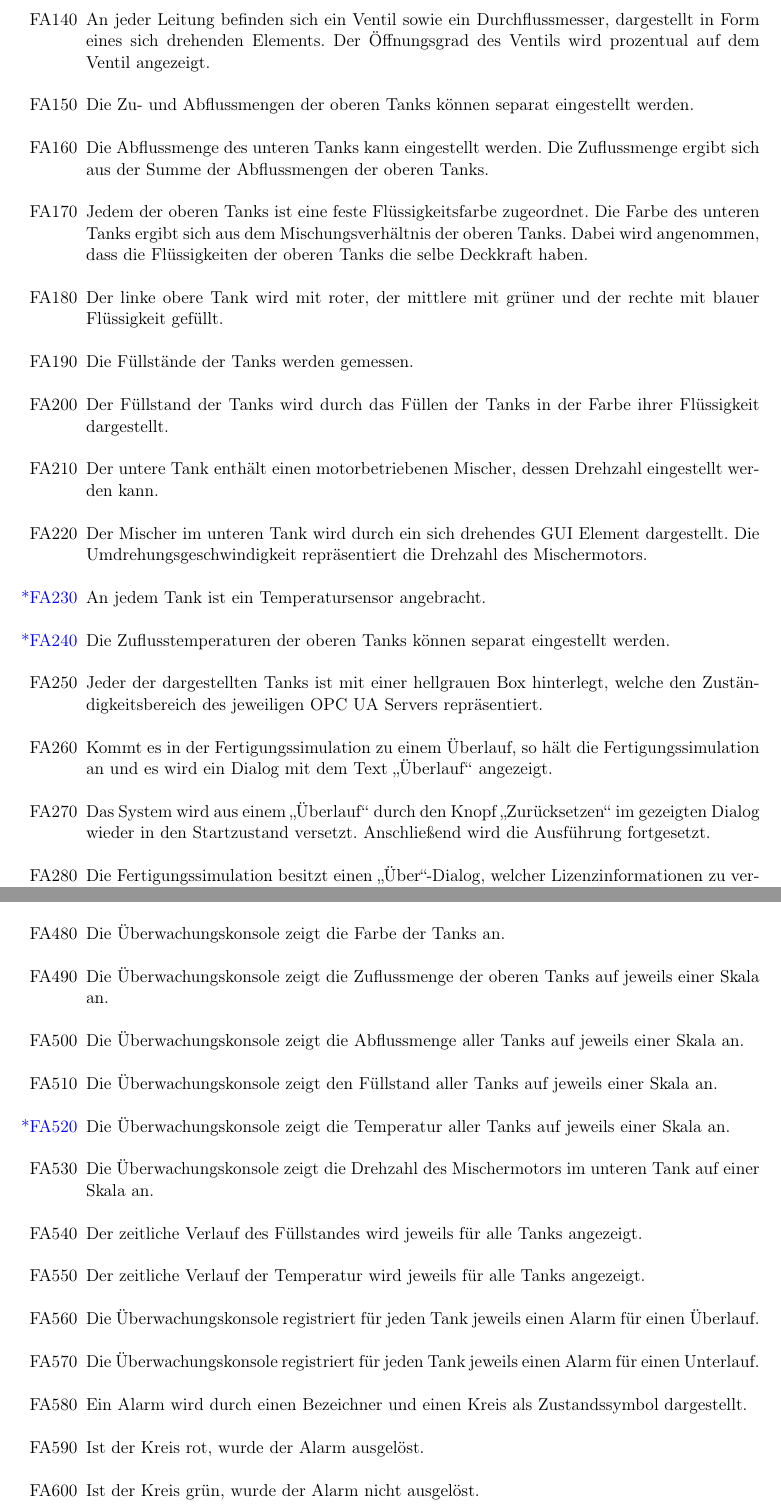
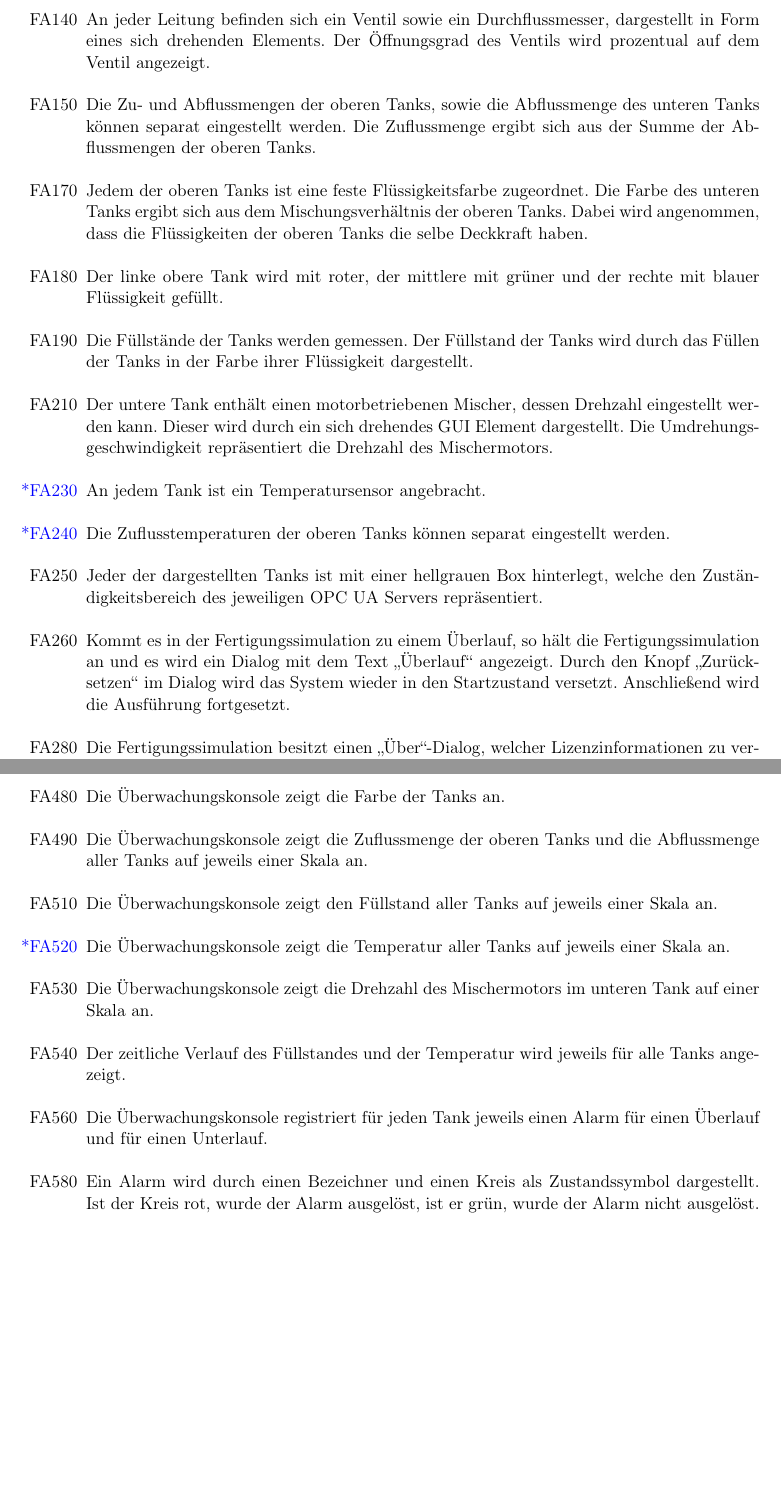
Before and after one commit to ByteHamster/PSE, a LaTeX document (docs/Pflichtenheft.tex): two parts of pages 12 and 14 of 39, joined at a grey line, cut so that both start at the same text, the shorter picture padded with empty space. Compiled offline with pdfLaTeX.

Commit message:
[doc] Merge some requirements
closes #144

```diff
--- a/docs/Pflichtenheft.tex
+++ b/docs/Pflichtenheft.tex
@@ -222,22 +222,19 @@ Im Nachfolgenden sind die Nummern optionaler Funktionalitäten, die sich aus den
   \item[FA130] Die \gls{GUI} der \gls{Fertigungssimulation} zeigt drei Flüssigkeitstanks, die auf einer Höhe sind, und einen weiteren Flüssigkeitstank unter den oberen drei.
     Es führen Leitungen von den drei oberen Tanks zum unteren Tank.
   \item[FA140] An jeder Leitung befinden sich ein Ventil sowie ein Durchflussmesser, dargestellt in Form eines sich drehenden Elements. Der Öffnungsgrad des Ventils wird prozentual auf dem Ventil angezeigt.
-  \item[FA150] Die Zu- und Abflussmengen der oberen Tanks können separat eingestellt werden.
-  \item[FA160] Die Abflussmenge des unteren Tanks kann eingestellt werden. Die Zuflussmenge ergibt sich aus der Summe der Abflussmengen der oberen Tanks.
+  \item[FA150] Die Zu- und Abflussmengen der oberen Tanks, sowie die Abflussmenge des unteren Tanks können separat eingestellt werden. Die Zuflussmenge ergibt sich aus der Summe der Abflussmengen der oberen Tanks.
   \item[FA170] Jedem der oberen Tanks ist eine feste Flüssigkeitsfarbe zugeordnet. Die Farbe des unteren Tanks ergibt sich aus dem Mischungsverhältnis der oberen Tanks. Dabei wird
 	angenommen, dass die Flüssigkeiten der oberen Tanks die selbe Deckkraft haben.
   \item[FA180] Der linke obere Tank wird mit roter, der mittlere mit grüner und der rechte mit blauer Flüssigkeit gefüllt.
-  \item[FA190] Die Füllstände der Tanks werden gemessen.
-  \item[FA200] Der Füllstand der Tanks wird durch das Füllen der Tanks in der Farbe ihrer Flüssigkeit dargestellt.
-  \item[FA210] Der untere Tank enthält einen motorbetriebenen Mischer, dessen Drehzahl eingestellt werden kann.
-  \item[FA220] Der Mischer im unteren Tank wird durch ein sich drehendes \gls{GUI} Element dargestellt.
+  \item[FA190] Die Füllstände der Tanks werden gemessen. Der Füllstand der Tanks wird durch das Füllen der Tanks in der Farbe ihrer Flüssigkeit dargestellt.
+  \item[FA210] Der untere Tank enthält einen motorbetriebenen Mischer, dessen Drehzahl eingestellt werden kann. Dieser wird durch ein sich drehendes \gls{GUI} Element dargestellt.
     Die Umdrehungsgeschwindigkeit repräsentiert die Drehzahl des Mischermotors.
   \item[\textcolor{blue}{*FA230}] An jedem Tank ist ein Temperatursensor angebracht.
   \item[\textcolor{blue}{*FA240}] Die Zuflusstemperaturen der oberen Tanks können separat eingestellt werden.
   \item[FA250] Jeder der dargestellten Tanks ist mit einer hellgrauen Box hinterlegt, welche den Zuständigkeitsbereich des jeweiligen \glslink{OPC UA Server}{OPC UA Servers} repräsentiert.
   \item[FA260] Kommt es in der \gls{Fertigungssimulation} zu einem \"Uberlauf, so h\"alt die \gls{Fertigungssimulation} an
-  und es wird ein Dialog mit dem Text "`\"Uberlauf"' angezeigt.
-  \item[FA270] Das System wird aus einem "`\"Uberlauf"' durch den Knopf "`Zur\"ucksetzen"' im gezeigten Dialog wieder in den Startzustand versetzt. Anschlie{\ss}end wird die Ausführung fortgesetzt.
+  und es wird ein Dialog mit dem Text "`\"Uberlauf"' angezeigt. Durch den Knopf "`Zur\"ucksetzen"' im Dialog wird das System wieder in den Startzustand versetzt.
+  Anschlie{\ss}end wird die Ausführung fortgesetzt.
   \item[FA280] Die \gls{Fertigungssimulation} besitzt einen "`Über"'-Dialog, welcher Lizenzinformationen zu verwendeten Bibliotheken
     sowie eine kurze Information zu den Erstellern des Programms, enthält.
   \item[\textcolor{blue}{*FA290}] Der Menüeintrag "`Szenarien"' zeigt eine Liste der \glspl{Simulations-Szenario}, die durch einen Klick gestartet werden können.
@@ -277,18 +274,13 @@ Im Nachfolgenden sind die Nummern optionaler Funktionalitäten, die sich aus den
 \begin{enumerate}
   \item[FA470] Die \gls{Uberwachungskonsole} stellt die \glspl{Sensordatum} und Alarme jedes Flüssigkeitsanks in einem eigenen Bereich dar.
   \item[FA480] Die \gls{Uberwachungskonsole} zeigt die Farbe der Tanks an.
-  \item[FA490] Die \gls{Uberwachungskonsole} zeigt die Zuflussmenge der oberen Tanks auf jeweils einer Skala an.
-  \item[FA500] Die \gls{Uberwachungskonsole} zeigt die Abflussmenge aller Tanks auf jeweils einer Skala an.
+  \item[FA490] Die \gls{Uberwachungskonsole} zeigt die Zuflussmenge der oberen Tanks und die Abflussmenge aller Tanks auf jeweils einer Skala an.
   \item[FA510] Die \gls{Uberwachungskonsole} zeigt den Füllstand aller Tanks auf jeweils einer Skala an.
   \item[\textcolor{blue}{*FA520}] Die \gls{Uberwachungskonsole} zeigt die Temperatur aller Tanks auf jeweils einer Skala an.
   \item[FA530] Die \gls{Uberwachungskonsole} zeigt die Drehzahl des Mischermotors im unteren Tank auf einer Skala an.
-  \item[FA540] Der zeitliche Verlauf des Füllstandes wird jeweils für alle Tanks angezeigt.
-  \item[FA550] Der zeitliche Verlauf der Temperatur wird jeweils für alle Tanks angezeigt.
-  \item[FA560] Die \gls{Uberwachungskonsole} registriert für jeden Tank jeweils einen Alarm für einen Überlauf.
-  \item[FA570] Die \gls{Uberwachungskonsole} registriert für jeden Tank jeweils einen Alarm für einen Unterlauf.
-  \item[FA580] Ein Alarm wird durch einen Bezeichner und einen Kreis als Zustandssymbol dargestellt.
-  \item[FA590] Ist der Kreis rot, wurde der Alarm ausgelöst.
-  \item[FA600] Ist der Kreis grün, wurde der Alarm nicht ausgelöst.
+  \item[FA540] Der zeitliche Verlauf des Füllstandes und der Temperatur wird jeweils für alle Tanks angezeigt.
+  \item[FA560] Die \gls{Uberwachungskonsole} registriert für jeden Tank jeweils einen Alarm für einen Überlauf und für einen Unterlauf.
+  \item[FA580] Ein Alarm wird durch einen Bezeichner und einen Kreis als Zustandssymbol dargestellt. Ist der Kreis rot, wurde der Alarm ausgelöst, ist er grün, wurde der Alarm nicht ausgelöst.
   \item[\textcolor{blue}{*FA610}] Der Benutzer kann die Schwellenwerte der Alarme direkt in der Anzeige [FA580] ändern.
   \item[FA620] Der Benutzer wird über einen Dialog und durch einen roten Kreis der Anzeige des entsprechenden Alarms direkt benachrichtigt, wenn der Alarm ausgelöst wurde.
   \item[FA630] Ein Alarm wird als ausgelöst angezeigt nachdem die \gls{Uberwachungskonsole} durch die \gls{Fertigungssimulation} \"uber den Alarm informiert wurde. Die Anzeige besteht, bis der Alarm in der
```
Also changed, not shown: docs/Pflichtenheft.tex (34 more changed lines).
